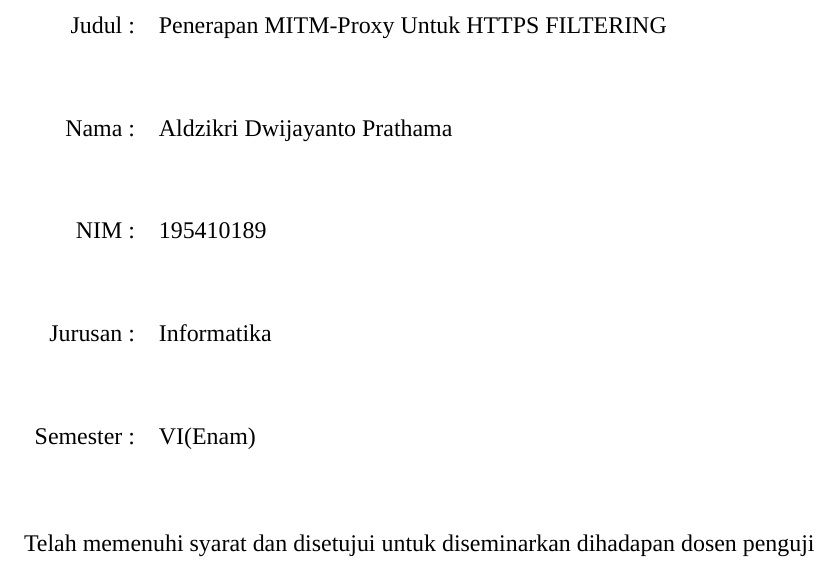
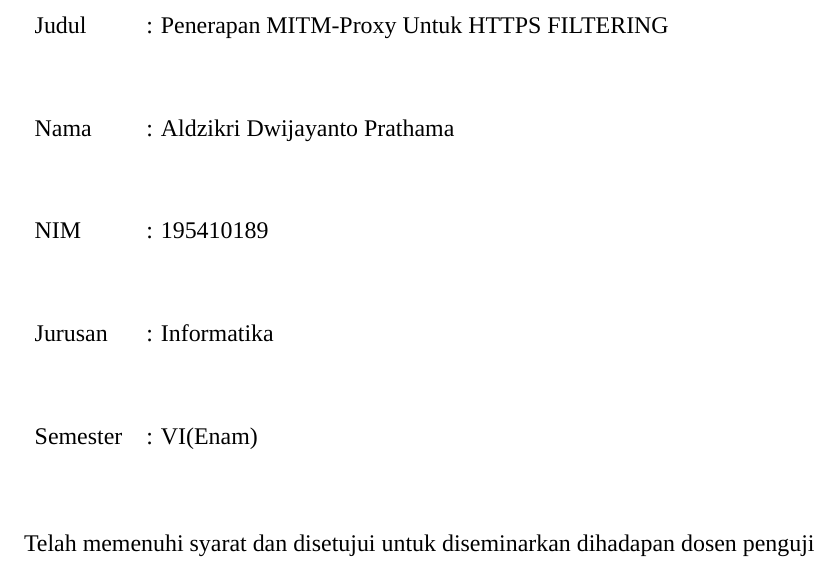
Before and after one commit to aldzikridp/skripsi, a LaTeX thesis (PROPOSAL_PRA_SKRIPSI_ALDZIKRI_DWIJAYANTO_PRATHAMA.tex, which reads bagian/lembar_persetujuan.tex): part of page 3 of 15, cut so that both start at the same text. Compiled offline with XeLaTeX; a missing font is replaced by an installed copy or a similar font.

Commit message:
adjust left lembar persetujuan

```diff
--- a/bagian/lembar_persetujuan.tex
+++ b/bagian/lembar_persetujuan.tex
@@ -2,12 +2,12 @@
 \begin{document}
 \section*{\filcenter{Lembar Persetujuan}}
 \vspace{5ex}
-\begin{tabular}{rl}
-  Judul    :& Penerapan MITM-Proxy Untuk HTTPS FILTERING\\[5ex]
-  Nama     :& Aldzikri Dwijayanto Prathama\\[5ex]
-  NIM      :& 195410189\\[5ex]
-  Jurusan  :& Informatika\\[5ex]
-  Semester :& VI(Enam)\\[5ex]
+\begin{tabular}{ll}
+  Judul    &: Penerapan MITM-Proxy Untuk HTTPS FILTERING\\[5ex]
+  Nama     &: Aldzikri Dwijayanto Prathama\\[5ex]
+  NIM      &: 195410189\\[5ex]
+  Jurusan  &: Informatika\\[5ex]
+  Semester &: VI(Enam)\\[5ex]
 \end{tabular}
 \begin{center}
   Telah memenuhi syarat dan disetujui untuk diseminarkan
```
